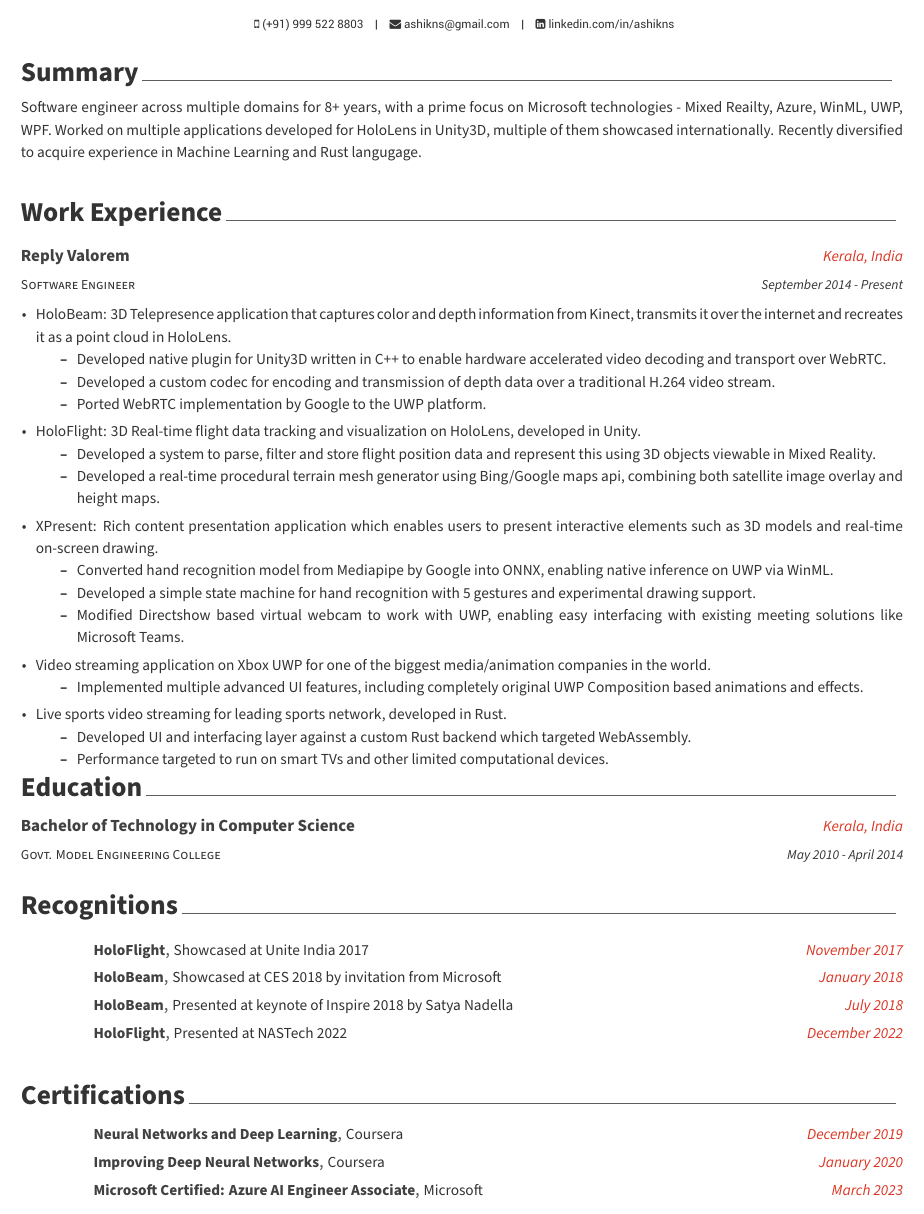
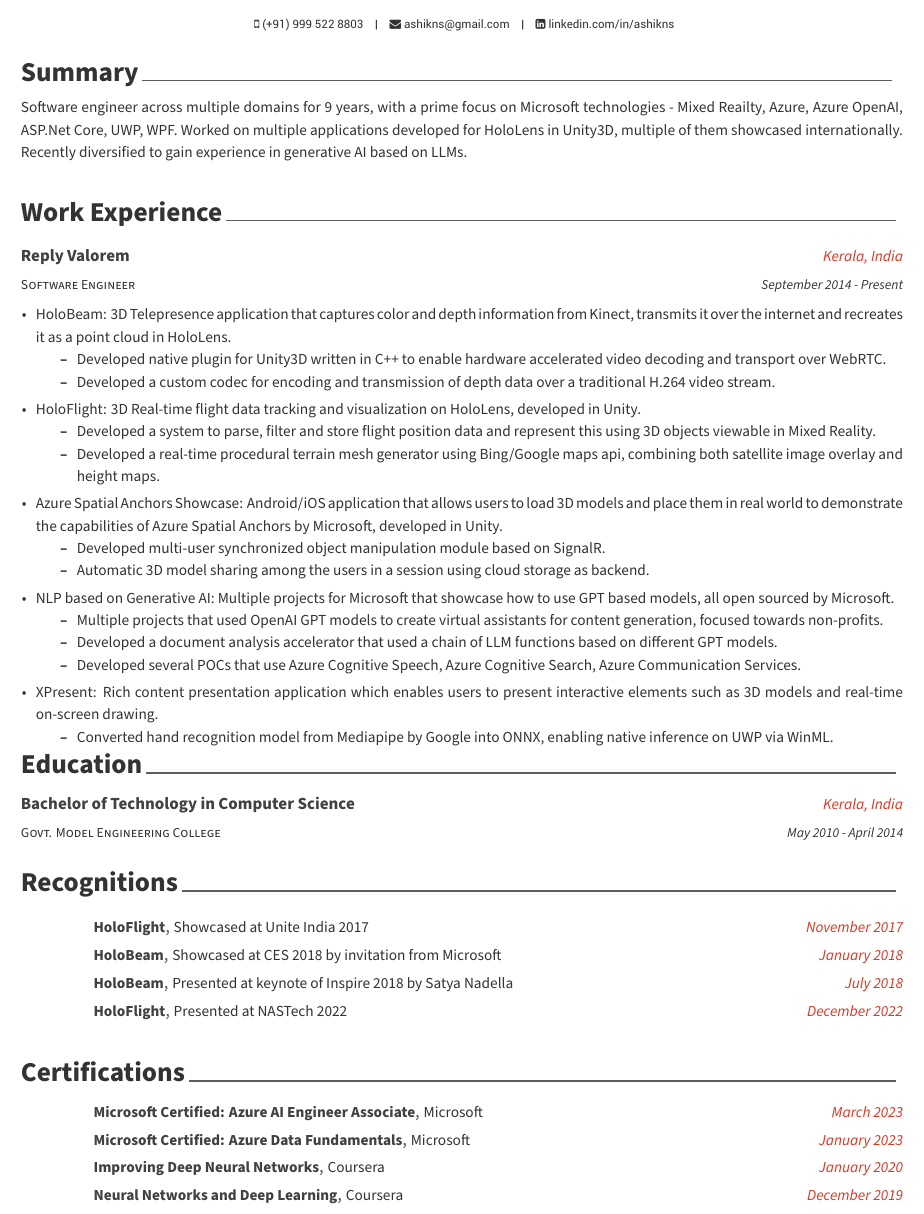
Before and after one commit to ashikns/Resume, a LaTeX CV (resume_awesomecv.tex): part of the page, cut so that both start at the same text. Compiled offline with XeLaTeX.

Commit message:
July 2023

```diff
--- a/resume_awesomecv.tex
+++ b/resume_awesomecv.tex
@@ -91,7 +91,7 @@
 \cvsection{Summary}
 \begin{cvparagraph}
 
-	Software engineer across multiple domains for 8+ years, with a prime focus on Microsoft technologies - Mixed Reailty, Azure, WinML, UWP, WPF. Worked on multiple applications developed for HoloLens in Unity3D, multiple of them showcased internationally. Recently diversified to acquire experience in Machine Learning and Rust langugage.
+	Software engineer across multiple domains for 9 years, with a prime focus on Microsoft technologies - Mixed Reailty, Azure, Azure OpenAI, ASP.Net Core, UWP, WPF. Worked on multiple applications developed for HoloLens in Unity3D, multiple of them showcased internationally. Recently diversified to gain experience in generative AI based on LLMs.
 \end{cvparagraph}
 
 
@@ -108,7 +108,6 @@
 				\begin{itemize}
 					\item Developed native plugin for Unity3D written in C++ to enable hardware accelerated video decoding and transport over WebRTC.
 					\item Developed a custom codec for encoding and transmission of depth data over a traditional H.264 video stream.
-					\item Ported WebRTC implementation by Google to the UWP platform.
 				\end{itemize}
 \vspace{1mm}
 			\item HoloFlight: 3D Real-time flight data tracking and visualization on HoloLens, developed in Unity.
@@ -117,22 +116,22 @@
 					\item Developed a real-time procedural terrain mesh generator using Bing/Google maps api, combining both satellite image overlay and height maps.
 				\end{itemize}
 \vspace{1mm}
+			\item Azure Spatial Anchors Showcase: Android/iOS application that allows users to load 3D models and place them in real world to demonstrate the capabilities of Azure Spatial Anchors by Microsoft, developed in Unity.
+				\begin{itemize}
+					\item Developed multi-user synchronized object manipulation module based on SignalR.
+					\item Automatic 3D model sharing among the users in a session using cloud storage as backend.
+				\end{itemize}
+\vspace{1mm}
+			\item NLP based on Generative AI: Multiple projects for Microsoft that showcase how to use GPT based models, all open sourced by Microsoft.
+				\begin{itemize}
+					\item Multiple projects that used OpenAI GPT models to create virtual assistants for content generation, focused towards non-profits.
+					\item Developed a document analysis accelerator that used a chain of LLM functions based on different GPT models.
+					\item Developed several POCs that use Azure Cognitive Speech, Azure Cognitive Search, Azure Communication Services.
+				\end{itemize}
+\vspace{1mm}
 			\item XPresent: Rich content presentation application which enables users to present interactive elements such as 3D models and real-time on-screen drawing.
 				\begin{itemize}
 					\item Converted hand recognition model from Mediapipe by Google into ONNX, enabling native inference on UWP via WinML.
-					\item Developed a simple state machine for hand recognition with 5 gestures and experimental drawing support.
-					\item Modified Directshow based virtual webcam to work with UWP, enabling easy interfacing with existing meeting solutions like Microsoft Teams.
-				\end{itemize}
-\vspace{1mm}
-			\item Video streaming application on Xbox UWP for one of the biggest media/animation companies in the world.
-				\begin{itemize}
-					\item Implemented multiple advanced UI features, including completely original UWP Composition based animations and effects.
-				\end{itemize}
-\vspace{1mm}
-			\item Live sports video streaming for leading sports network, developed in Rust.
-				\begin{itemize}
-					\item Developed UI and interfacing layer against a custom Rust backend which targeted WebAssembly.
-					\item Performance targeted to run on smart TVs and other limited computational devices.
 				\end{itemize}
 		\end{cvitems}
 	}
@@ -183,9 +182,15 @@
 \cvsection{Certifications}
 \begin{cvhonors}
 	\cvcertification
-	{Neural Networks and Deep Learning} % Position
-	{Coursera} % Committee
-	{December 2019} % Location
+	{Microsoft Certified: Azure AI Engineer Associate} % Position
+	{Microsoft} % Committee
+	{March 2023} % Location
+	{}
+
+	\cvcertification
+	{Microsoft Certified: Azure Data Fundamentals} % Position
+	{Microsoft} % Committee
+	{January 2023} % Location
 	{}
 
 	\cvcertification
@@ -195,9 +200,9 @@
 	{}
 
 	\cvcertification
-	{Microsoft Certified: Azure AI Engineer Associate} % Position
-	{Microsoft} % Committee
-	{March 2023} % Location
+	{Neural Networks and Deep Learning} % Position
+	{Coursera} % Committee
+	{December 2019} % Location
 	{}
 \end{cvhonors}
 
```
Also changed, not shown: me skills and experience.txt (added, +21 -0 lines), Ashik Salim - Resume.pdf, 1 other file.
